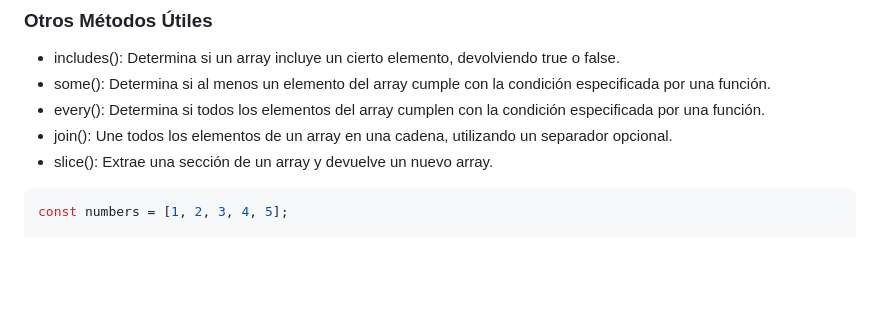
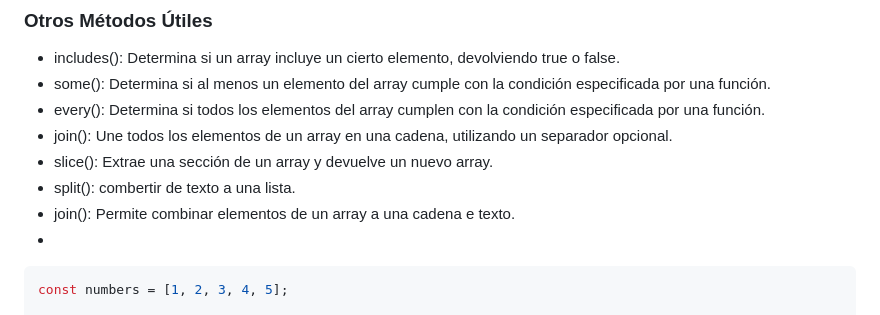
Before and after one commit to CRISTIANS02/CURSO-JS, a Markdown page: 5. Estructura de datos/README.md, the part around the change. Drawn GitHub-style; blank space fills up the shorter version.

Commit message:
feet: agrege dos metodos nuevos

````diff
--- a/5. Estructura de datos/README.md
+++ b/5. Estructura de datos/README.md
@@ -82,6 +82,9 @@ Buscar Elementos
 - every(): Determina si todos los elementos del array cumplen con la condición especificada por una función.
 - join(): Une todos los elementos de un array en una cadena, utilizando un separador opcional.
 - slice(): Extrae una sección de un array y devuelve un nuevo array.
+- split(): combertir de texto a una lista.
+- join(): Permite combinar elementos de un array a una cadena e texto.
+-
 
 ```js
 const numbers = [1, 2, 3, 4, 5];
````
